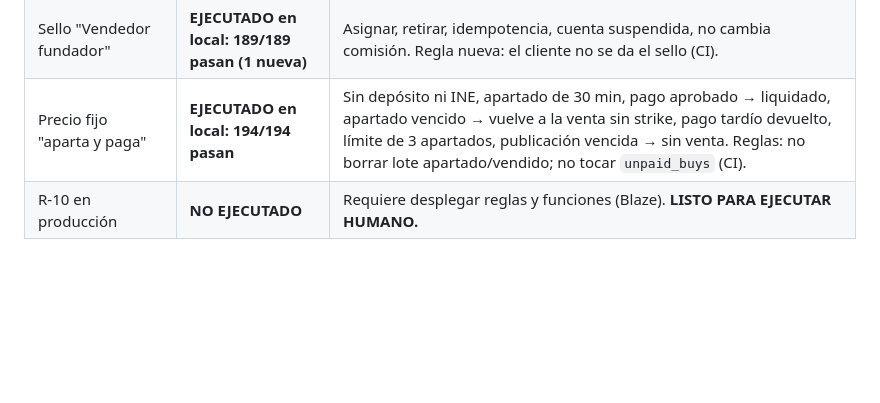
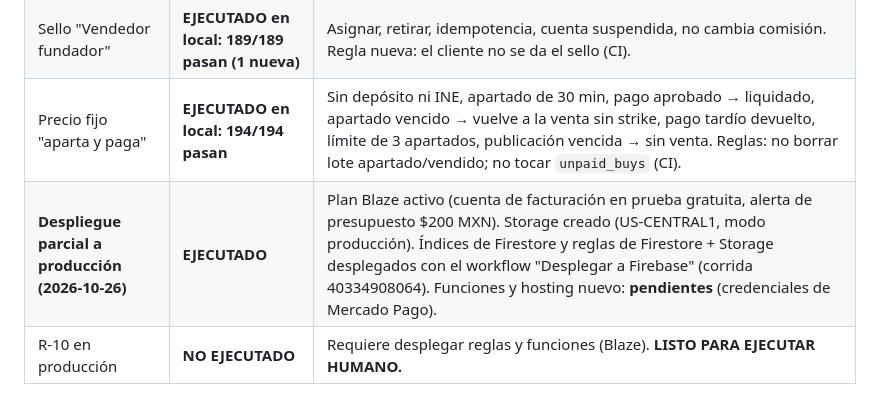
Before and after one commit to kitos1581-glitch/bidstream, a Markdown page: EVIDENCIA_PRUEBAS.md, the part around the change. GitHub-like rendering; blank space fills up the shorter version.

Commit message:
Evidencia: Blaze activo, Storage creado, reglas e índices desplegados
Co-Authored-By: Claude Opus 5.5 <noreply@anthropic.com>
Claude-Session: https://claude.ai/code/session_0159nyMVvrwXCnxTydpmNEhY

```diff
--- a/EVIDENCIA_PRUEBAS.md
+++ b/EVIDENCIA_PRUEBAS.md
@@ -38,6 +38,7 @@ etiquetado `v1.0.0`.
 | Comisión de lanzamiento + anti-sniping 2 min | **EJECUTADO en local: 188/188 pasan (6 nuevas)** | `test/launch_commission.test.js` (6): tope por mes, mes nuevo, mes de cierre vs. pago tardío, tienda y Buen Fin sin tope, configuración inválida → revisión y recálculo. Regla nueva: el cliente no toca `monthly_sales` (CI). |
 | Sello "Vendedor fundador" | **EJECUTADO en local: 189/189 pasan (1 nueva)** | Asignar, retirar, idempotencia, cuenta suspendida, no cambia comisión. Regla nueva: el cliente no se da el sello (CI). |
 | Precio fijo "aparta y paga" | **EJECUTADO en local: 194/194 pasan** | Sin depósito ni INE, apartado de 30 min, pago aprobado → liquidado, apartado vencido → vuelve a la venta sin strike, pago tardío devuelto, límite de 3 apartados, publicación vencida → sin venta. Reglas: no borrar lote apartado/vendido; no tocar `unpaid_buys` (CI). |
+| **Despliegue parcial a producción (2026-10-26)** | **EJECUTADO** | Plan Blaze activo (cuenta de facturación en prueba gratuita, alerta de presupuesto $200 MXN). Storage creado (US-CENTRAL1, modo producción). Índices de Firestore y reglas de Firestore + Storage desplegados con el workflow "Desplegar a Firebase" (corrida 40334908064). Funciones y hosting nuevo: **pendientes** (credenciales de Mercado Pago). |
 | R-10 en producción | **NO EJECUTADO** | Requiere desplegar reglas y funciones (Blaze). **LISTO PARA EJECUTAR HUMANO.** |
 
 ### Verificación remota
```
Also changed, not shown: ROADMAP.md (+1 -1 lines).
